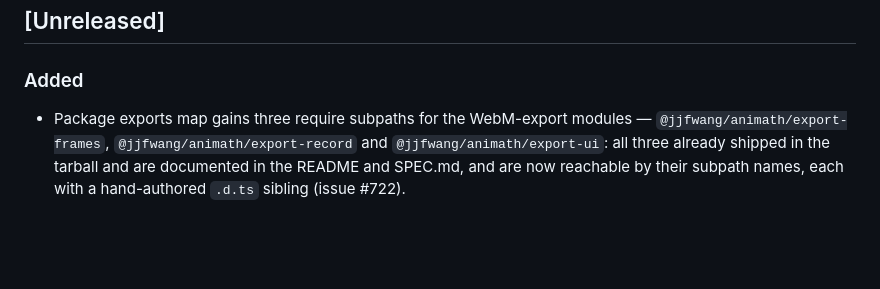
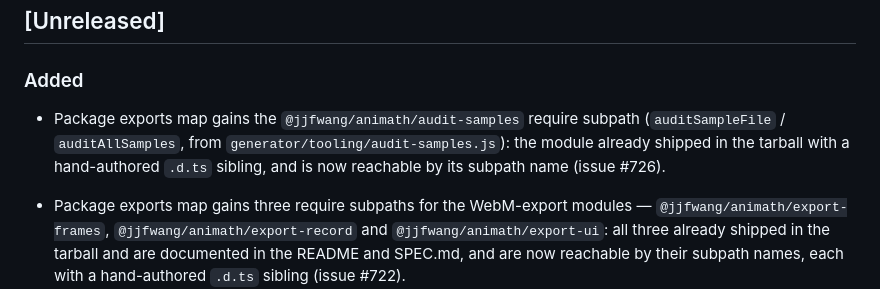
Before and after one commit to jjfwang/animath, a Markdown page: CHANGELOG.md, the part around the change. Rendered like a GitHub page; blank space fills up the shorter version.

Commit message:
CHANGELOG: add Unreleased entry for the #726 audit-samples exports subpath (closes #728)

```diff
--- a/CHANGELOG.md
+++ b/CHANGELOG.md
@@ -11,6 +11,12 @@ version section when the release ships.
 ## [Unreleased]
 
 ### Added
+
+- Package exports map gains the `@jjfwang/animath/audit-samples` require
+  subpath (`auditSampleFile` / `auditAllSamples`, from
+  `generator/tooling/audit-samples.js`): the module already shipped in the
+  tarball with a hand-authored `.d.ts` sibling, and is now reachable by its
+  subpath name (issue #726).
 
 - Package exports map gains three require subpaths for the WebM-export
   modules — `@jjfwang/animath/export-frames`, `@jjfwang/animath/export-record`
```
